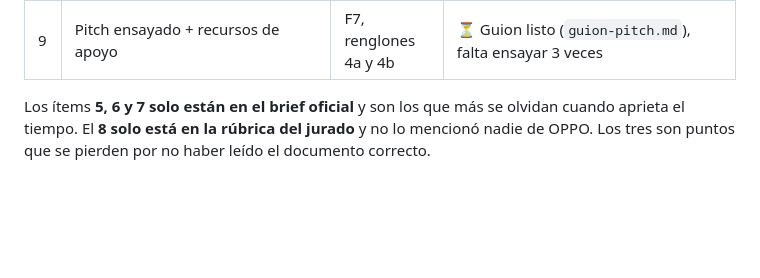
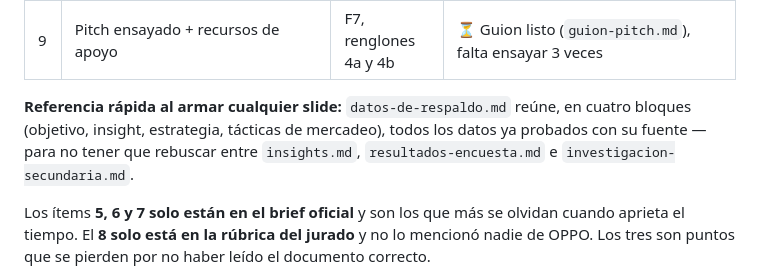
Before and after one commit to piedrahitasamu-dev/race-to-imagine-oppo, a Markdown page: 06-entregables/README.md, the part around the change. GitHub-like rendering; blank space fills up the shorter version.

```diff
--- a/06-entregables/README.md
+++ b/06-entregables/README.md
@@ -15,6 +15,8 @@ Vienen de tres fuentes distintas y **ninguna las lista todas**. Esta tabla es la
 | 7 | **Métricas** | F5 | ✅ Borrador (`guion-pitch.md`, slide 10) |
 | 8 | **Prototipo funcional** | F7, renglón 3 | ⏳ Esqueleto funcional en `../07-prototipo/` (sin diseño visual), falta correr el piloto de esta noche |
 | 9 | Pitch ensayado + recursos de apoyo | F7, renglones 4a y 4b | ⏳ Guion listo (`guion-pitch.md`), falta ensayar 3 veces |
+
+**Referencia rápida al armar cualquier slide:** `datos-de-respaldo.md` reúne, en cuatro bloques (objetivo, insight, estrategia, tácticas de mercadeo), todos los datos ya probados con su fuente — para no tener que rebuscar entre `insights.md`, `resultados-encuesta.md` e `investigacion-secundaria.md`.
 
 Los ítems **5, 6 y 7 solo están en el brief oficial** y son los que más se olvidan cuando aprieta el tiempo. El **8 solo está en la rúbrica del jurado** y no lo mencionó nadie de OPPO. Los tres son puntos que se pierden por no haber leído el documento correcto.
 
```
Also changed, not shown: 02-problema/guion-entrevista-unica.md (+13 -13 lines), 06-entregables/datos-de-respaldo.md (added, +46 -0 lines).
